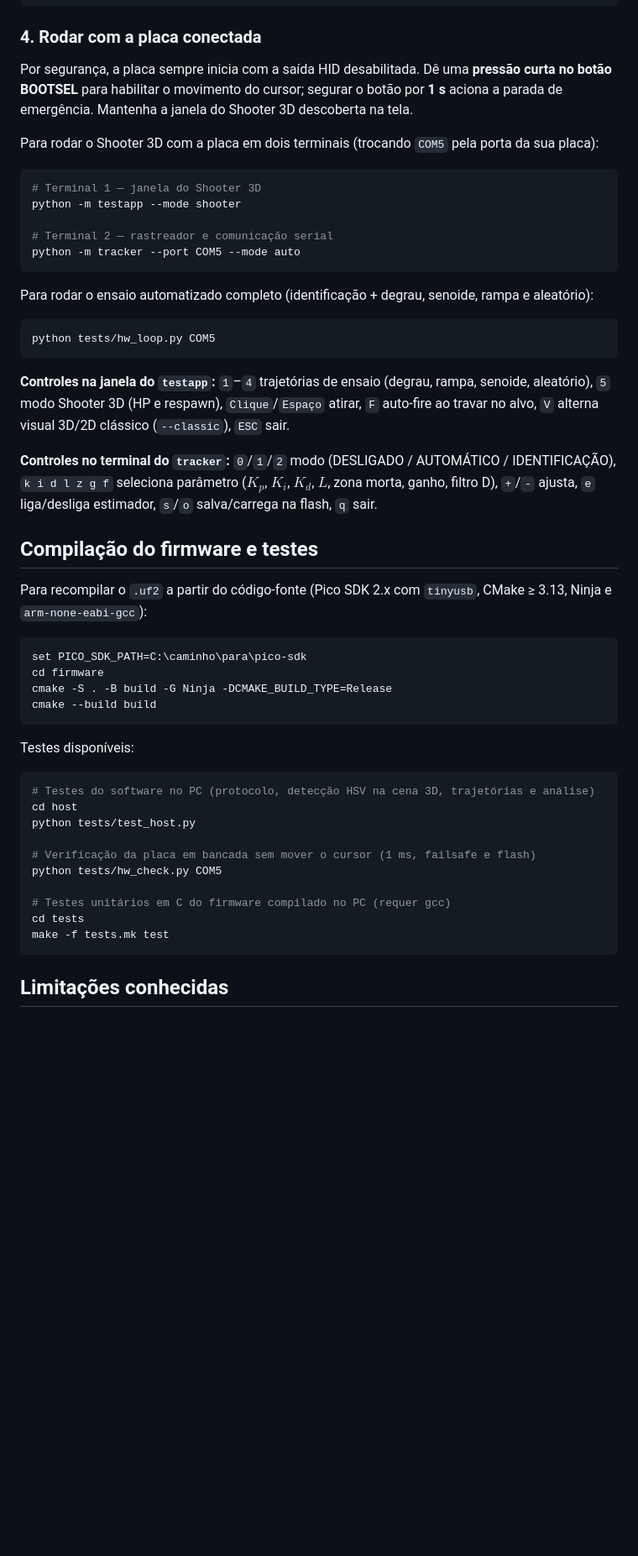
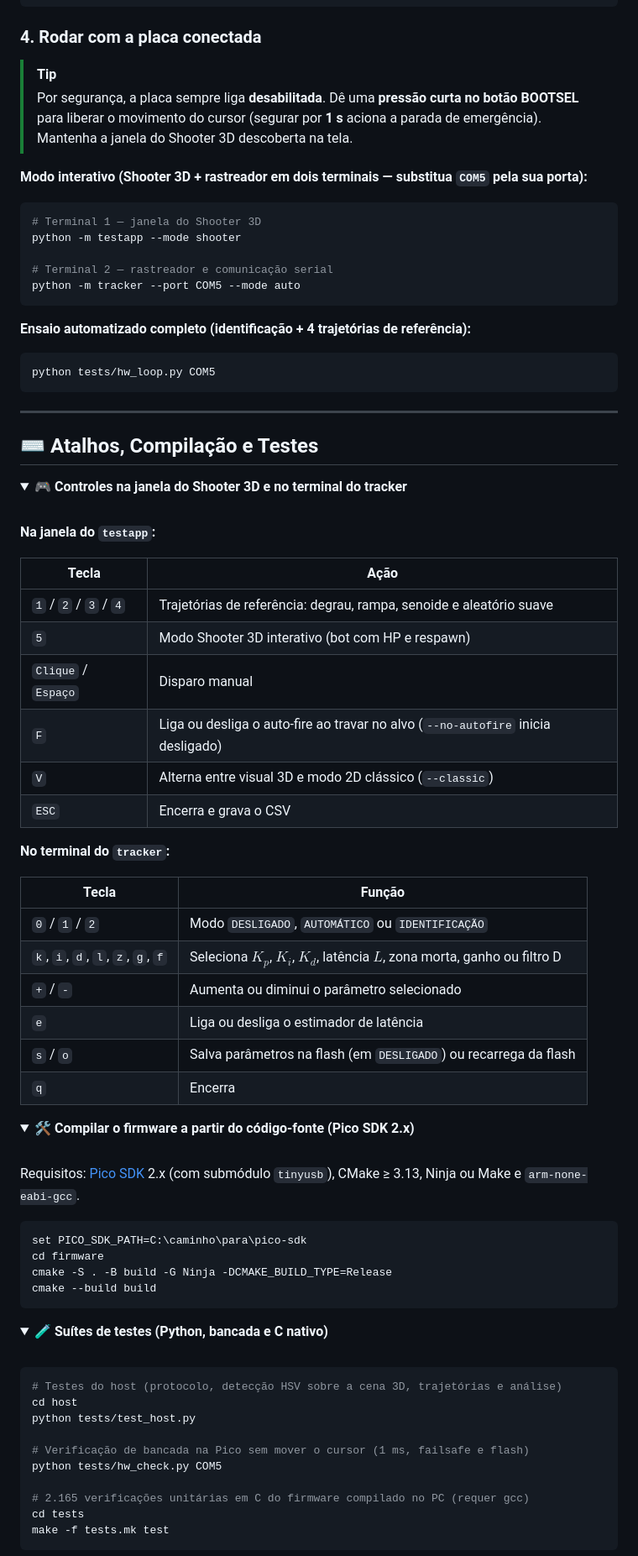
Before and after one commit to Paludeto/pico-aim, a Markdown page: README.md, the part around one of its changes. Shown at 84% size. GitHub-like rendering; folded sections open; blank space fills up the shorter version.

````diff
--- a/README.md
+++ b/README.md
@@ -61,9 +127,10 @@ pip install -r requirements.txt
 
 ### 4. Rodar com a placa conectada
 
-Por segurança, a placa sempre inicia com a saída HID desabilitada. Dê uma **pressão curta no botão BOOTSEL** para habilitar o movimento do cursor; segurar o botão por **1 s** aciona a parada de emergência. Mantenha a janela do Shooter 3D descoberta na tela.
+> [!TIP]
+> Por segurança, a placa sempre liga **desabilitada**. Dê uma **pressão curta no botão BOOTSEL** para liberar o movimento do cursor (segurar por **1 s** aciona a parada de emergência). Mantenha a janela do Shooter 3D descoberta na tela.
 
-Para rodar o Shooter 3D com a placa em dois terminais (trocando `COM5` pela porta da sua placa):
+**Modo interativo (Shooter 3D + rastreador em dois terminais — substitua `COM5` pela sua porta):**
 
 ```powershell
 # Terminal 1 — janela do Shooter 3D
@@ -73,19 +140,51 @@ python -m testapp --mode shooter
 python -m tracker --port COM5 --mode auto
 ```
 
-Para rodar o ensaio automatizado completo (identificação + degrau, senoide, rampa e aleatório):
+**Ensaio automatizado completo (identificação + 4 trajetórias de referência):**
 
 ```powershell
 python tests/hw_loop.py COM5
 ```
 
-**Controles na janela do `testapp`:** `1`–`4` trajetórias de ensaio (degrau, rampa, senoide, aleatório), `5` modo Shooter 3D (HP e respawn), `Clique`/`Espaço` atirar, `F` auto-fire ao travar no alvo, `V` alterna visual 3D/2D clássico (`--classic`), `ESC` sair.
+---
 
-**Controles no terminal do `tracker`:** `0`/`1`/`2` modo (DESLIGADO / AUTOMÁTICO / IDENTIFICAÇÃO), `k i d l z g f` seleciona parâmetro ($K_p$, $K_i$, $K_d$, $L$, zona morta, ganho, filtro D), `+`/`-` ajusta, `e` liga/desliga estimador, `s`/`o` salva/carrega na flash, `q` sair.
+## ⌨️ Atalhos, Compilação e Testes
 
-## Compilação do firmware e testes
+<details>
+<summary><strong>🎮 Controles na janela do Shooter 3D e no terminal do tracker</strong></summary>
 
-Para recompilar o `.uf2` a partir do código-fonte (Pico SDK 2.x com `tinyusb`, CMake ≥ 3.13, Ninja e `arm-none-eabi-gcc`):
+<br/>
+
+**Na janela do `testapp`:**
+
+| Tecla | Ação |
+|---|---|
+| `1` / `2` / `3` / `4` | Trajetórias de referência: degrau, rampa, senoide e aleatório suave |
+| `5` | Modo Shooter 3D interativo (bot com HP e respawn) |
+| `Clique` / `Espaço` | Disparo manual |
+| `F` | Liga ou desliga o auto-fire ao travar no alvo (`--no-autofire` inicia desligado) |
+| `V` | Alterna entre visual 3D e modo 2D clássico (`--classic`) |
+| `ESC` | Encerra e grava o CSV |
+
+**No terminal do `tracker`:**
+
+| Tecla | Função |
+|---|---|
+| `0` / `1` / `2` | Modo `DESLIGADO`, `AUTOMÁTICO` ou `IDENTIFICAÇÃO` |
+| `k`, `i`, `d`, `l`, `z`, `g`, `f` | Seleciona $K_p$, $K_i$, $K_d$, latência $L$, zona morta, ganho ou filtro D |
+| `+` / `-` | Aumenta ou diminui o parâmetro selecionado |
+| `e` | Liga ou desliga o estimador de latência |
+| `s` / `o` | Salva parâmetros na flash (em `DESLIGADO`) ou recarrega da flash |
+| `q` | Encerra |
+
+</details>
+
+<details>
+<summary><strong>🛠️ Compilar o firmware a partir do código-fonte (Pico SDK 2.x)</strong></summary>
+
+<br/>
+
+Requisitos: [Pico SDK](https://github.com/raspberrypi/pico-sdk) 2.x (com submódulo `tinyusb`), CMake ≥ 3.13, Ninja ou Make e `arm-none-eabi-gcc`.
 
 ```powershell
 set PICO_SDK_PATH=C:\caminho\para\pico-sdk
@@ -94,20 +193,25 @@ cmake -S . -B build -G Ninja -DCMAKE_BUILD_TYPE=Release
 cmake --build build
 ```
 
-Testes disponíveis:
+</details>
+
+<details>
+<summary><strong>🧪 Suítes de testes (Python, bancada e C nativo)</strong></summary>
+
+<br/>
 
 ```powershell
-# Testes do software no PC (protocolo, detecção HSV na cena 3D, trajetórias e análise)
+# Testes do host (protocolo, detecção HSV sobre a cena 3D, trajetórias e análise)
 cd host
 python tests/test_host.py
 
-# Verificação da placa em bancada sem mover o cursor (1 ms, failsafe e flash)
+# Verificação de bancada na Pico sem mover o cursor (1 ms, failsafe e flash)
 python tests/hw_check.py COM5
 
-# Testes unitários em C do firmware compilado no PC (requer gcc)
+# 2.165 verificações unitárias em C do firmware compilado no PC (requer gcc)
 cd tests
 make -f tests.mk test
 ```
 
-## Limitações conhecidas
+</details>
 
````
Also changed, not shown: other parts of README.md (+113 -36 lines), docs/assets/continuous_tracking.png (added), docs/assets/cv_pipeline.png (added), docs/assets/demo_shooter3d.png (added), docs/assets/step_response.png (added).
